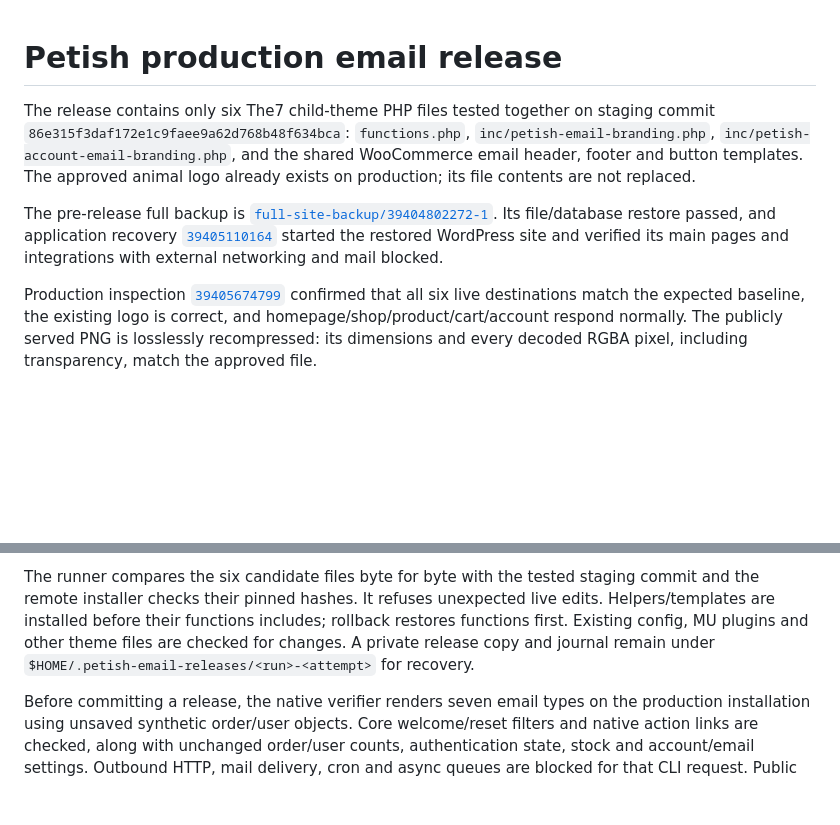
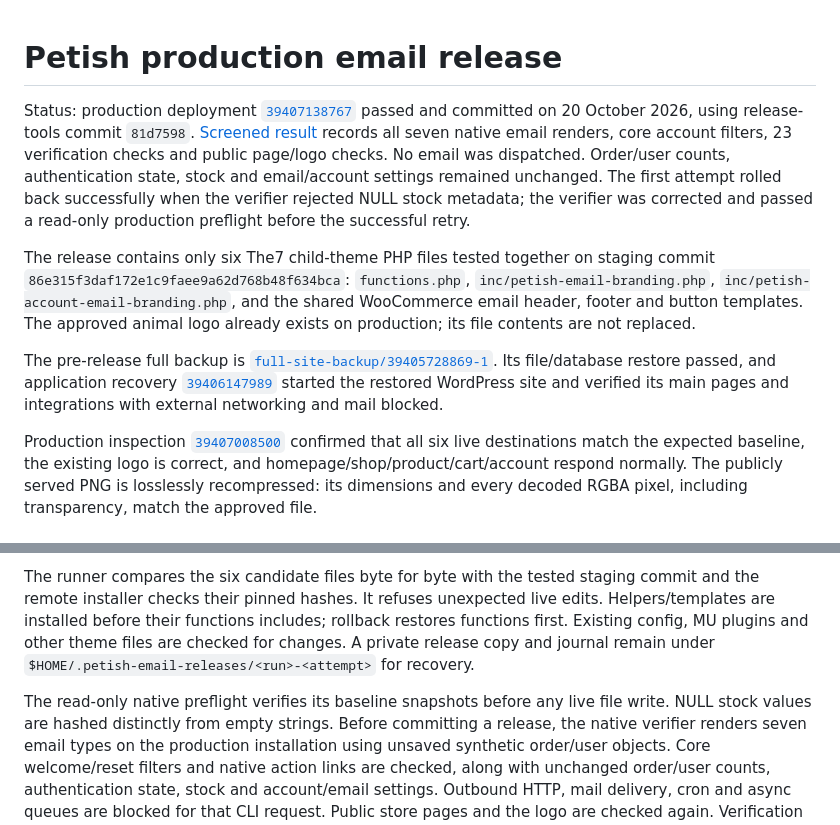
Before and after one commit to nkrake6/petish, a Markdown page: PRODUCTION-EMAIL-RELEASE.md, 2 parts joined by grey strips. Drawn GitHub-style; blank space fills up the shorter version.

Commit message:
Record verified live order and account email branding release

```diff
--- a/PRODUCTION-EMAIL-RELEASE.md
+++ b/PRODUCTION-EMAIL-RELEASE.md
@@ -1,4 +1,15 @@
 # Petish production email release
+
+Status: production deployment
+[`39407138767`](https://github.com/nkrake6/petish/actions/runs/39407138767)
+passed and committed on 20 October 2026, using release-tools commit `81d7598`.
+[Screened result](https://github.com/nkrake6/petish/blob/production-email-release/39407138767-1/status.json)
+records all seven native email renders, core account filters, 23 verification
+checks and public page/logo checks. No email was dispatched. Order/user counts,
+authentication state, stock and email/account settings remained unchanged.
+The first attempt rolled back successfully when the verifier rejected NULL
+stock metadata; the verifier was corrected and passed a read-only production
+preflight before the successful retry.
 
 The release contains only six The7 child-theme PHP files tested together on
 staging commit `86e315f3daf172e1c9faee9a62d768b48f634bca`: `functions.php`,
@@ -7,14 +18,14 @@ email header, footer and button templates. The approved animal logo already
 exists on production; its file contents are not replaced.
 
 The pre-release full backup is
-[`full-site-backup/39404802272-1`](https://github.com/nkrake6/petish/tree/full-site-backup/39404802272-1).
+[`full-site-backup/39405728869-1`](https://github.com/nkrake6/petish/tree/full-site-backup/39405728869-1).
 Its file/database restore passed, and application recovery
-[`39405110164`](https://github.com/nkrake6/petish/actions/runs/39405110164)
+[`39406147989`](https://github.com/nkrake6/petish/actions/runs/39406147989)
 started the restored WordPress site and verified its main pages and integrations
 with external networking and mail blocked.
 
 Production inspection
-[`39405674799`](https://github.com/nkrake6/petish/actions/runs/39405674799)
+[`39407008500`](https://github.com/nkrake6/petish/actions/runs/39407008500)
 confirmed that all six live destinations match the expected baseline, the
 existing logo is correct, and homepage/shop/product/cart/account respond
 normally. The publicly served PNG is losslessly recompressed: its dimensions
@@ -36,6 +47,8 @@ includes; rollback restores functions first. Existing config, MU plugins and
 other theme files are checked for changes. A private release copy and journal
 remain under `$HOME/.petish-email-releases/<run>-<attempt>` for recovery.
 
+The read-only native preflight verifies its baseline snapshots before any live
+file write. NULL stock values are hashed distinctly from empty strings.
 Before committing a release, the native verifier renders seven email types on
 the production installation using unsaved synthetic order/user objects. Core
 welcome/reset filters and native action links are checked, along with unchanged
```
Also changed, not shown: EMAIL-BRANDING.md (+14 -4 lines), WORDPRESS-DEVELOPMENT.md (+5 -0 lines).
